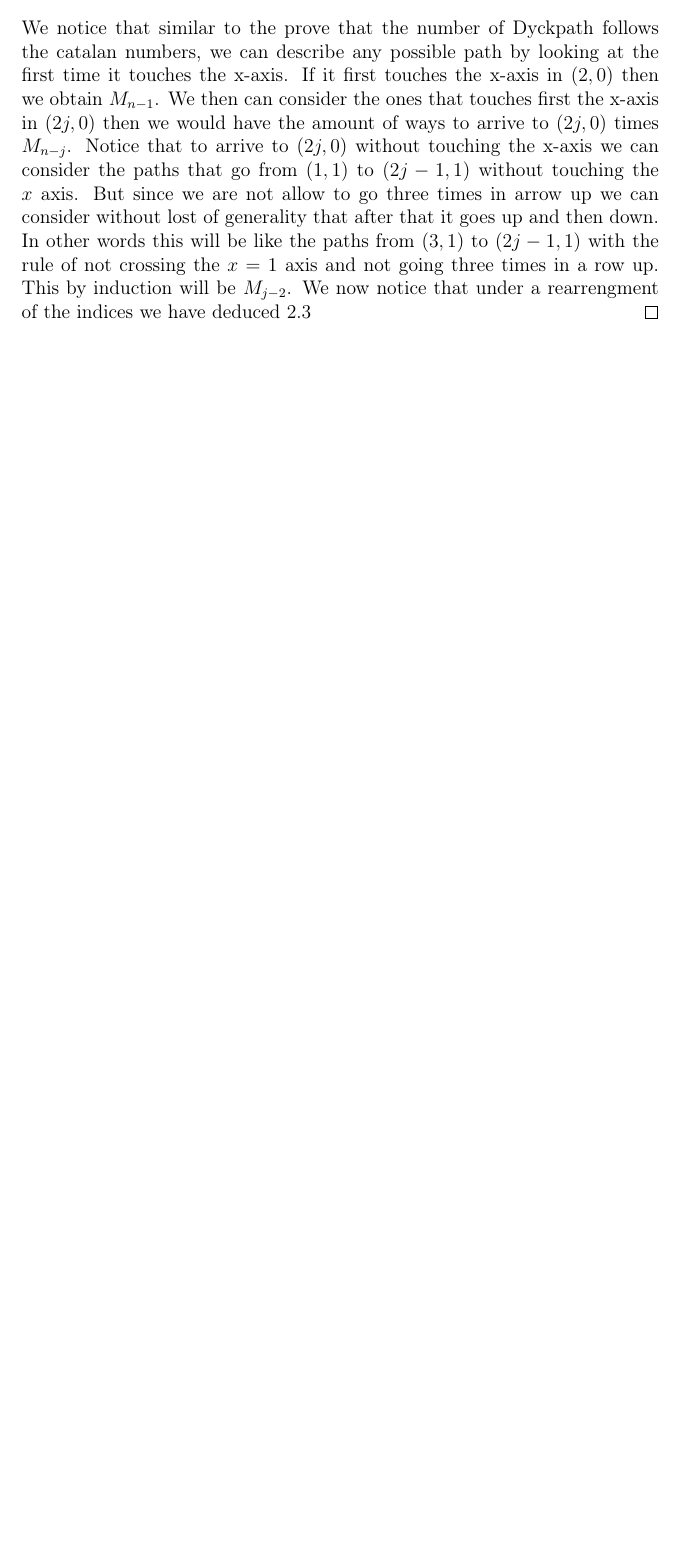
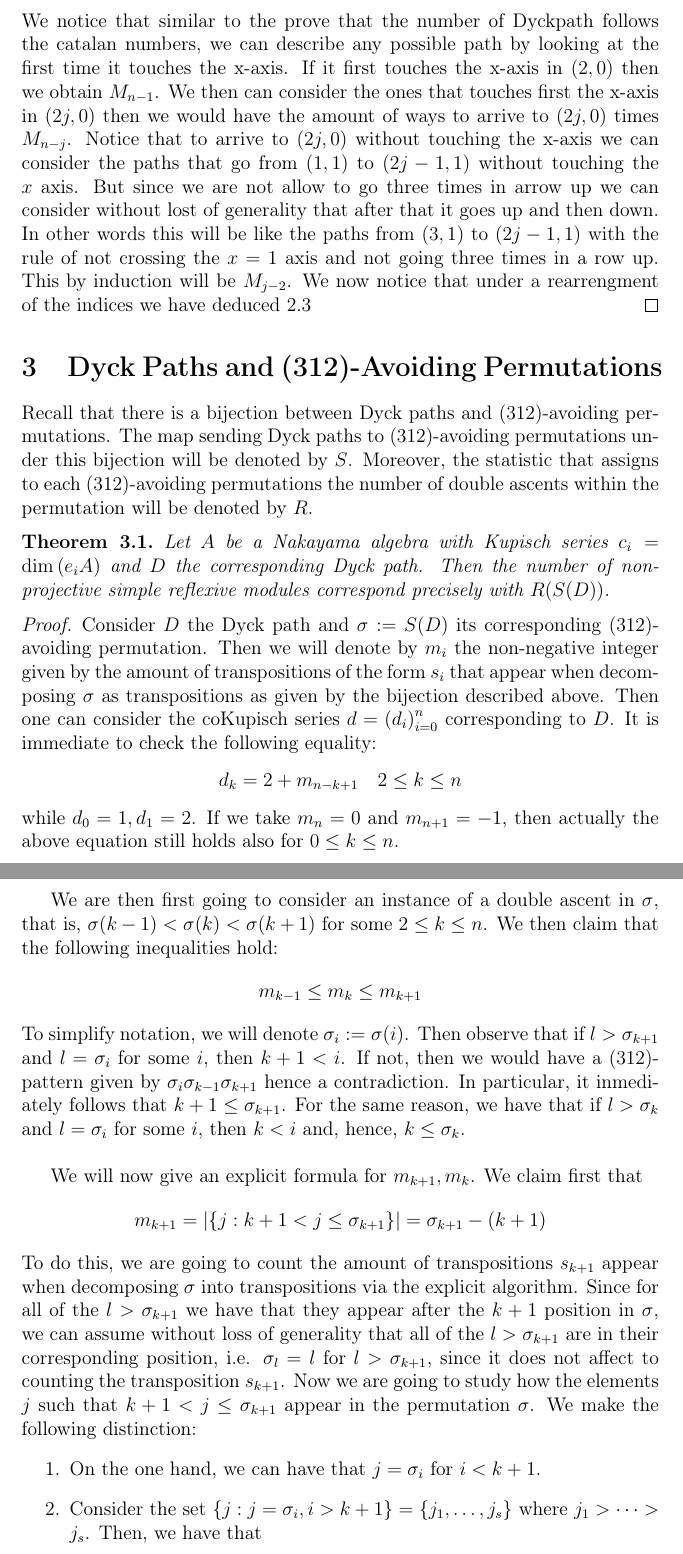
Before and after one commit to Javiheca/frobenius, a LaTeX paper (frobenius.tex): part of page 6 of 6 before the commit and two parts of pages 6 and 7 of 8 after it, the two joined at a grey line, cut so that both start at the same text, the shorter picture padded with empty space. Compiled offline with pdfLaTeX.

Commit message:
draft proof 312

```diff
--- a/frobenius.tex
+++ b/frobenius.tex
@@ -264,3 +264,33 @@ This by induction will be $M_{j-2}$. We now notice that under a rearrengment of
 \end{proof}
 
 
+\section{Dyck Paths and (312)-Avoiding Permutations}
+
+Recall that there is a bijection between Dyck paths and $(312)$-avoiding permutations. The map sending Dyck paths to $(312)$-avoiding permutations under this bijection will be denoted by $S$. Moreover, the statistic that assigns to each $(312)$-avoiding permutations the number of double ascents within the permutation will be denoted by $R$.
+
+\begin{theorem}
+	Let $A$ be a Nakayama algebra with Kupisch series $c_i = \dim{(e_i A)}$ and $D$ the corresponding Dyck path. Then the number of non-projective simple reflexive modules correspond precisely with $R(S(D))$.
+\end{theorem}
+
+\begin{proof}
+	Consider $D$ the Dyck path and $\sigma := S(D)$ its corresponding $(312)$-avoiding permutation. Then we will denote by $m_i$ the non-negative integer given by the amount of transpositions of the form $s_i$ that appear when decomposing $\sigma$ as transpositions as given by the bijection described above. Then one can consider the coKupisch series $d = \left ( d_i \right )_{i=0}^n$ corresponding to $D$. It is immediate to check the following equality:
+	\begin{equation*}
+		d_k = 2 + m_{n-k+1} \quad 2 \leq k \leq n
+	\end{equation*}
+	while $d_0 = 1, d_1 = 2$. If we take $m_n = 0$ and $m_{n+1} = -1$, then actually the above equation still holds also for $0 \leq k \leq n$. \newline
+
+	We are then first going to consider an instance of a double ascent in $\sigma$, that is, $\sigma(k-1) < \sigma(k) < \sigma(k+1)$ for some $2 \leq k \leq n$. We then claim that the following inequalities hold:
+	\begin{equation*}
+		m_{k-1} \leq m_k \leq m_{k+1}
+	\end{equation*}
+	To simplify notation, we will denote $\sigma_i := \sigma(i)$. Then observe that if $l > \sigma_{k+1}$ and $l = \sigma_i$ for some $i$, then $k+1 < i$. If not, then we would have a $(312)$-pattern given by $\sigma_i \sigma_{k-1} \sigma_{k+1}$ hence a contradiction. In particular, it inmediately follows that $k+1 \leq \sigma_{k+1}$. For the same reason, we have that if $l > \sigma_k$ and $l = \sigma_i$ for some $i$, then $k < i$ and, hence, $k \leq \sigma_k$. \newline
+
+	We will now give an explicit formula for $m_{k+1},m_k$. We claim first that
+	\begin{equation*}
+		m_{k+1} = | \{ j : k + 1 < j \leq \sigma_{k+1} \} | = \sigma_{k+1} - (k+1)
+	\end{equation*}
+	To do this, we are going to count the amount of transpositions $s_{k+1}$ appear when decomposing $\sigma$ into transpositions via the explicit algorithm. Since for all of the $l > \sigma_{k+1}$ we have that they appear after the $k+1$ position in $\sigma$, we can assume without loss of generality that all of the $l > \sigma_{k+1}$ are in their corresponding position, i.e. $\sigma_l = l$ for $l > \sigma_{k+1}$, since it does not affect to counting the transposition $s_{k+1}$. Now we are going to study how the elements $j$ such that $k+1 < j \leq \sigma_{k+1}$ appear in the permutation $\sigma$. We make the following distinction:
+	\begin{enumerate}
+		\item On the one hand, we can have that $j = \sigma_i$ for $i < k+1$.
+		\item Consider the set $\{ j : j = \sigma_i, i > k+1 \} = \{ j_1, \ldots,j_s \}$ where $j_1 > \cdots > j_s$. Then, we have that
+	\begin{equation*}
```
Also changed, not shown: frobenius.tex (23 more changed lines).
